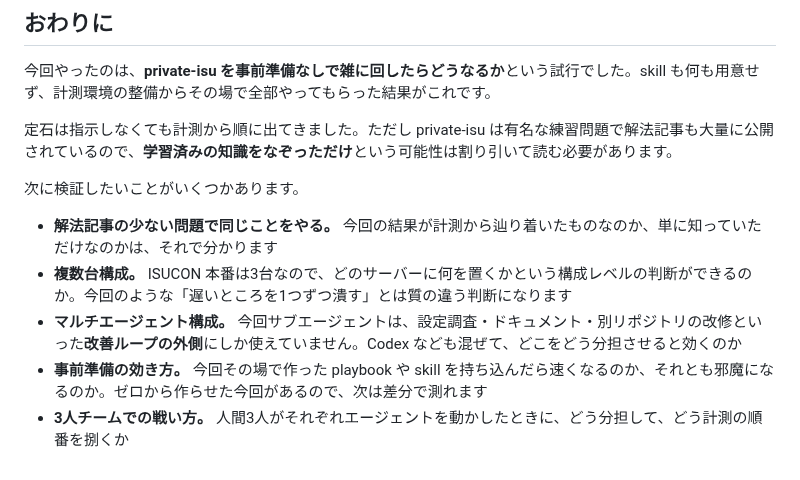
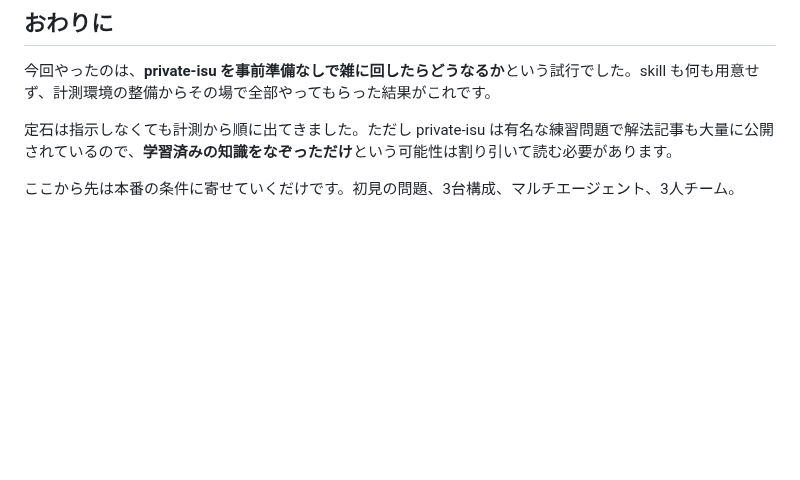
Before and after one commit to kyosu-1/portfolio, a Markdown page: posts/private-isu-with-claude-code.md, the part around the change. GitHub-like rendering; blank space fills up the shorter version.

Commit message:
post: おわりにの検証テーマを一行にまとめる
5項目のリストをやめて一行に。
「ここから先は本番の条件に寄せていくだけです。
  初見の問題、3台構成、マルチエージェント、3人チーム。」

111行。

🤖 Generated with [Claude Code](https://claude.com/claude-code)

```diff
--- a/posts/private-isu-with-claude-code.md
+++ b/posts/private-isu-with-claude-code.md
@@ -108,10 +108,4 @@ private-isu のレギュレーションは **EC2 1台構成が前提**で、「
 
 定石は指示しなくても計測から順に出てきました。ただし private-isu は有名な練習問題で解法記事も大量に公開されているので、**学習済みの知識をなぞっただけ**という可能性は割り引いて読む必要があります。
 
-次に検証したいことがいくつかあります。
-
-- **解法記事の少ない問題で同じことをやる。** 今回の結果が計測から辿り着いたものなのか、単に知っていただけなのかは、それで分かります
-- **複数台構成。** ISUCON 本番は3台なので、どのサーバーに何を置くかという構成レベルの判断ができるのか。今回のような「遅いところを1つずつ潰す」とは質の違う判断になります
-- **マルチエージェント構成。** 今回サブエージェントは、設定調査・ドキュメント・別リポジトリの改修といった**改善ループの外側**にしか使えていません。Codex なども混ぜて、どこをどう分担させると効くのか
-- **事前準備の効き方。** 今回その場で作った playbook や skill を持ち込んだら速くなるのか、それとも邪魔になるのか。ゼロから作らせた今回があるので、次は差分で測れます
-- **3人チームでの戦い方。** 人間3人がそれぞれエージェントを動かしたときに、どう分担して、どう計測の順番を捌くか
+ここから先は本番の条件に寄せていくだけです。初見の問題、3台構成、マルチエージェント、3人チーム。
```
